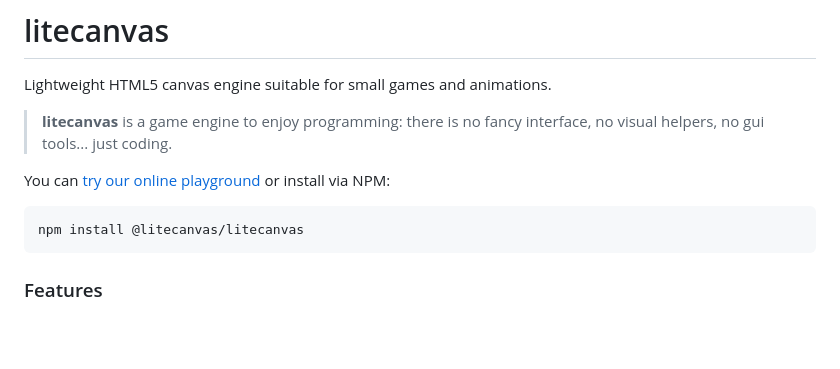
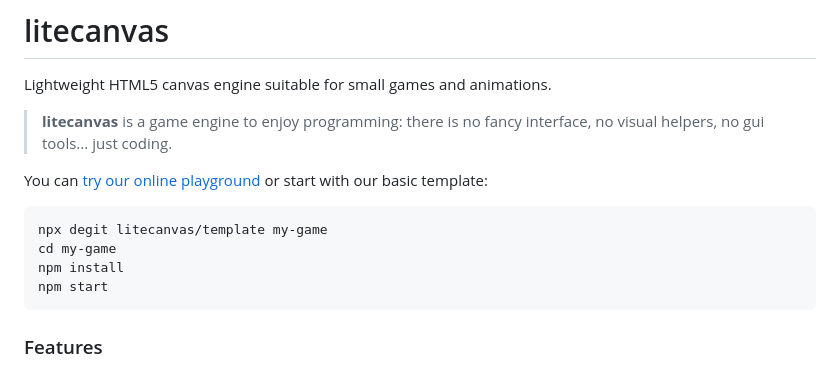
Before and after one commit to litecanvas/game-engine, a Markdown page: README.md, the part around the change. Rendered like a GitHub page; blank space fills up the shorter version.

````diff
--- a/README.md
+++ b/README.md
@@ -4,10 +4,13 @@ Lightweight HTML5 canvas engine suitable for small games and animations.
 
 > **litecanvas** is a game engine to enjoy programming: there is no fancy interface, no visual helpers, no gui tools... just coding.
 
-You can [try our online playground](https://litecanvas.github.io) or install via NPM:
+You can [try our online playground](https://litecanvas.github.io) or start with our basic template:
 
 ```
-npm install @litecanvas/litecanvas
+npx degit litecanvas/template my-game
+cd my-game
+npm install
+npm start
 ```
 
 ### Features
````
